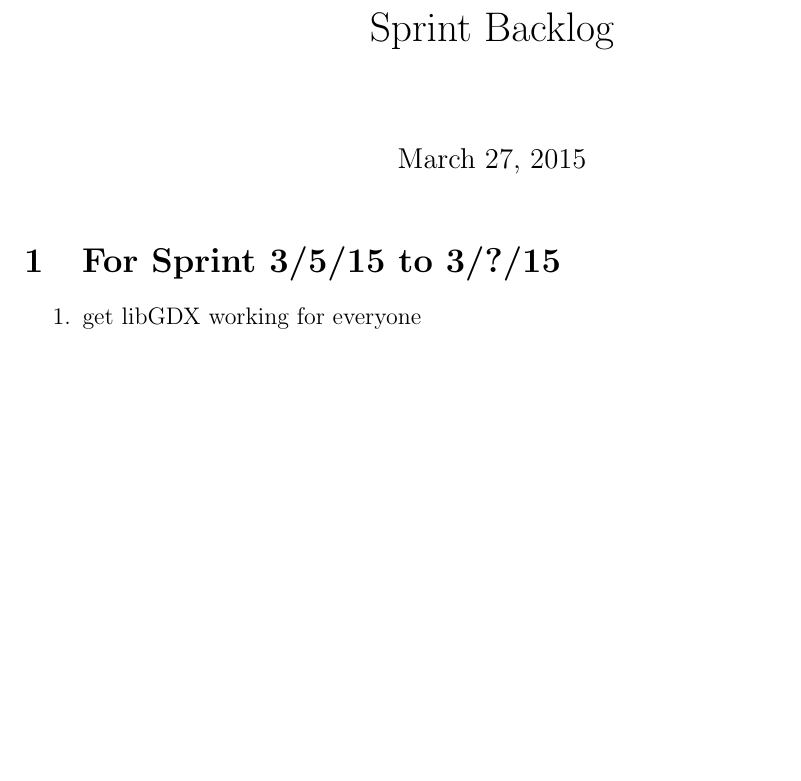
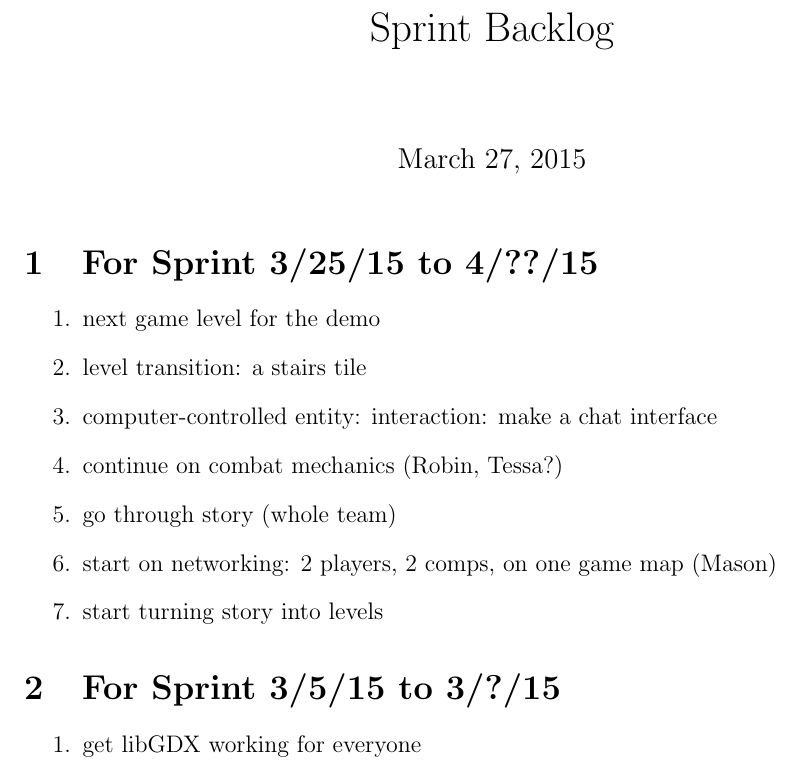
Before and after one commit to CS383-Team1/project, a LaTeX document (doc/backlog/sprint.tex): part of page 1 of 2, cut so that both start at the same text, the shorter picture padded with empty space. Compiled offline with pdfLaTeX.

Commit message:
Update sprint.tex

```diff
--- a/doc/backlog/sprint.tex
+++ b/doc/backlog/sprint.tex
@@ -9,6 +9,21 @@
 \begin{document}
 
 \maketitle
+
+
+\begin{section}{For Sprint 3/25/15 to 4/??/15}
+\begin{enumerate}
+\item next game level for the demo
+\item level transition: a stairs tile
+\item computer-controlled entity: interaction: make a chat interface
+\item continue on combat mechanics (Robin, Tessa?)
+\item go through story (whole team)
+\item start on networking: 2 players, 2 comps, on one game map (Mason)
+\item start turning story into levels
+\end{enumerate}
+\end{section}
+
+
 
 \begin{section}{For Sprint 3/5/15 to 3/?/15}
 \begin{enumerate}
```
